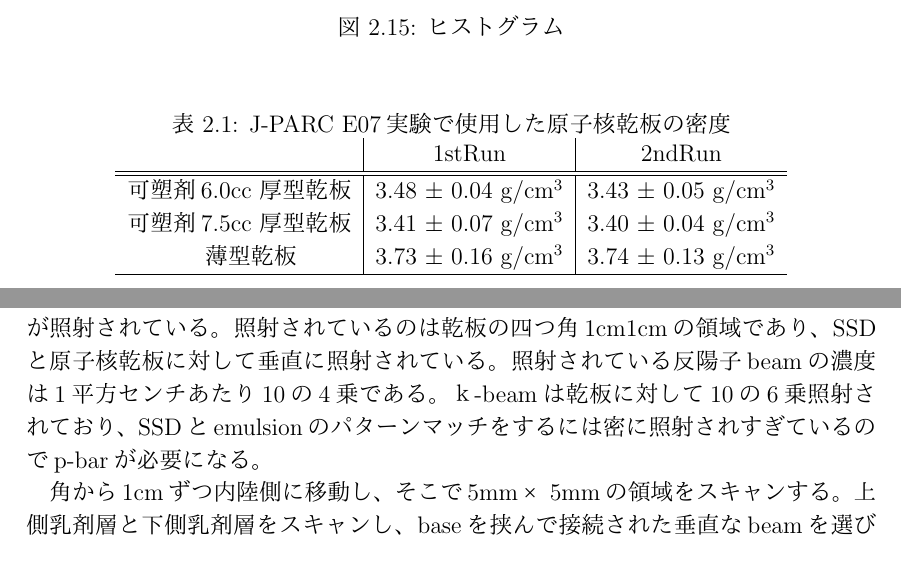
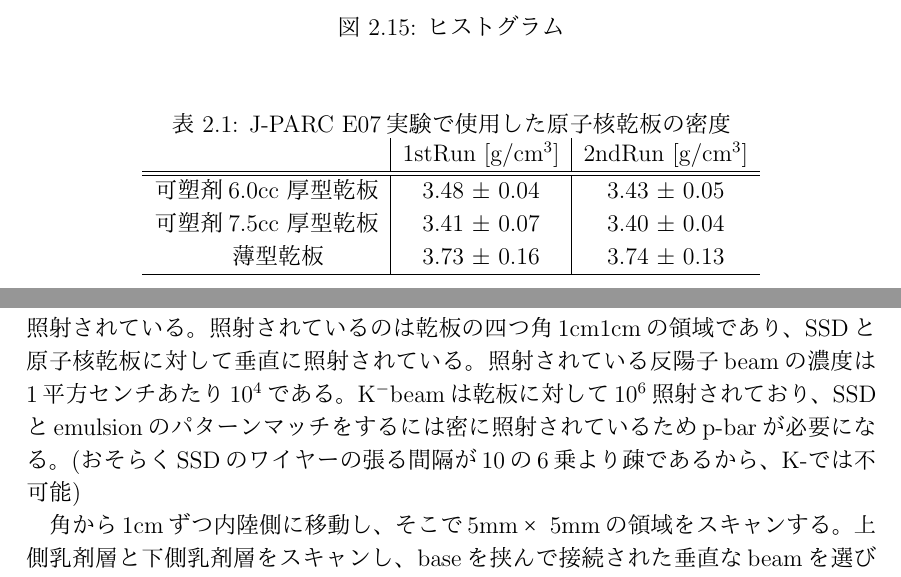
Before and after one commit to Gotoryoo/MasterThesis_real, a LaTeX document (修士論文.tex): two parts of pages 20 and 27 of 32, joined at a grey line, cut so that both start at the same text. The pictures show the PDF file 修士論文.pdf that the author committed with the source.

Commit message:
表、表記の修正＆発行

```diff
--- a/修士論文.tex
+++ b/修士論文.tex
@@ -492,12 +492,12 @@ beam照射後に乾板の重さを測定することでbeam照射により乾板
   \centering
   \caption{J-PARC E07実験で使用した原子核乾板の密度\label{tab:compare_E07_12}}
   \begin{tabular}{c|c|c}
-  　　　&1stRun&2ndRun\\
+  　　　&1stRun [g/cm$^3$]&2ndRun [g/cm$^3$]\\
   \hline
   \hline
-  可塑剤6.0cc 厚型乾板 & 3.48 $\pm$ 0.04 g/cm$^3$ & 3.43 $\pm$ 0.05 g/cm$^3$ \\
-  可塑剤7.5cc 厚型乾板 & 3.41 $\pm$ 0.07 g/cm$^3$ & 3.40 $\pm$ 0.04 g/cm$^3$ \\
-　薄型乾板 & 3.73 $\pm$ 0.16 g/cm$^3$ & 3.74 $\pm$ 0.13 g/cm$^3$  \\
+  可塑剤6.0cc 厚型乾板 & 3.48 $\pm$ 0.04 & 3.43 $\pm$ 0.05 \\
+  可塑剤7.5cc 厚型乾板 & 3.41 $\pm$ 0.07 & 3.40 $\pm$ 0.04 \\
+　薄型乾板 & 3.73 $\pm$ 0.16 & 3.74 $\pm$ 0.13 \\
   \hline
   \end{tabular}
   \end{table}
@@ -785,8 +785,9 @@ x,yとX,Yが対応している地点を3点以上検出し、式を解くこと
 \end{itemize}
 原子核乾板にはSSDとemulsionの照射時の位置差を取得するために反陽子ビームが照射されている。
 照射されているのは乾板の四つ角1cm1cmの領域であり、SSDと原子核乾板に対して垂直に照射されている。
-照射されている反陽子beamの濃度は1平方センチあたり10の4乗である。
-ｋ-beamは乾板に対して10の6乗照射されており、SSDとemulsionのパターンマッチをするには密に照射されすぎているのでp-barが必要になる。
+照射されている反陽子beamの濃度は1平方センチあたり10$^4$である。
+K$^-$beamは乾板に対して10$^6$照射されており、SSDとemulsionのパターンマッチをするには密に照射されているためp-barが必要になる。
+(おそらくSSDのワイヤーの張る間隔が10の6乗より疎であるから、K-では不可能)
 \par
 角から1cmずつ内陸側に移動し、そこで5mm×5mmの領域をスキャンする。
 上側乳剤層と下側乳剤層をスキャンし、baseを挟んで接続された垂直なbeamを選び出すことで、原子核乾板薄型一枚目での飛跡集団のパターンを取得する。
```
Also changed, not shown: 修士論文.pdf, 2 other files.
